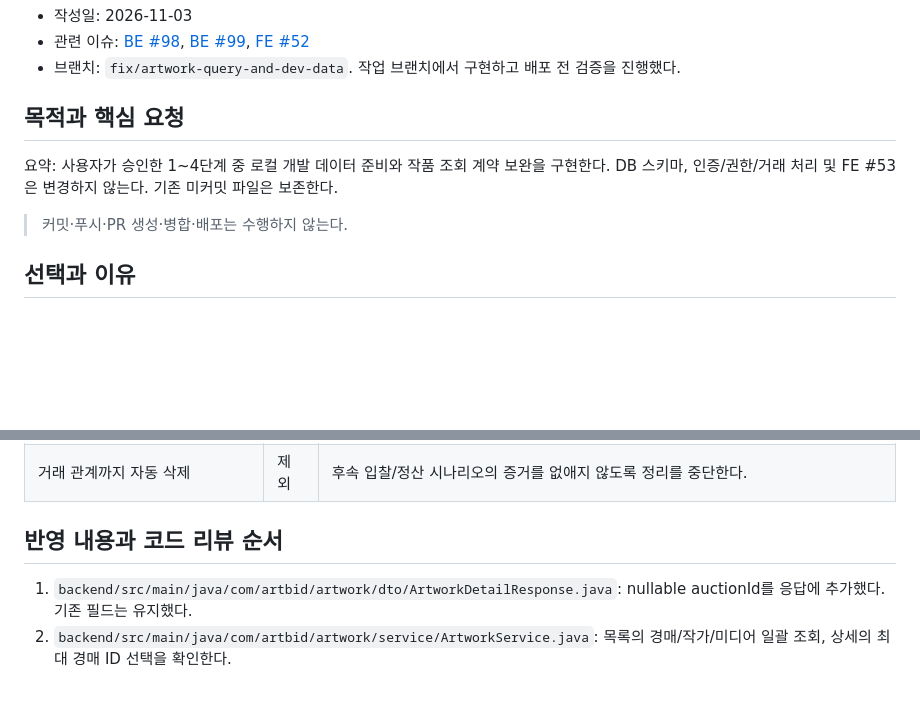
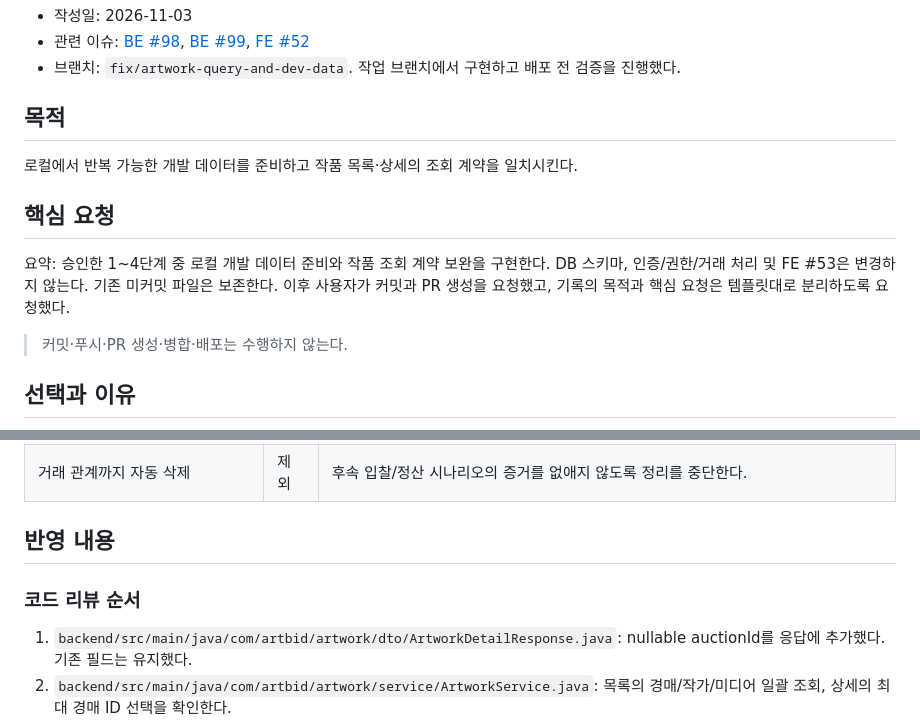
Before and after one commit to 2026-F/Artbid, a Markdown page: docs/prompts/2026-11-03-artwork-read-dev-data.md, 2 parts joined by grey strips. Drawn GitHub-style; blank space fills up the shorter version.

Commit message:
docs: 작업 기록 항목을 템플릿에 맞게 분리

```diff
--- a/docs/prompts/2026-11-03-artwork-read-dev-data.md
+++ b/docs/prompts/2026-11-03-artwork-read-dev-data.md
@@ -4,9 +4,13 @@
 - 관련 이슈: [BE #98](https://github.com/2026-F/Artbid/issues/98), [BE #99](https://github.com/2026-F/Artbid/issues/99), [FE #52](https://github.com/2026-F/frontend/issues/52)
 - 브랜치: `fix/artwork-query-and-dev-data`. 작업 브랜치에서 구현하고 배포 전 검증을 진행했다.
 
-## 목적과 핵심 요청
+## 목적
 
-요약: 사용자가 승인한 1~4단계 중 로컬 개발 데이터 준비와 작품 조회 계약 보완을 구현한다. DB 스키마, 인증/권한/거래 처리 및 FE #53은 변경하지 않는다. 기존 미커밋 파일은 보존한다.
+로컬에서 반복 가능한 개발 데이터를 준비하고 작품 목록·상세의 조회 계약을 일치시킨다.
+
+## 핵심 요청
+
+요약: 승인한 1~4단계 중 로컬 개발 데이터 준비와 작품 조회 계약 보완을 구현한다. DB 스키마, 인증/권한/거래 처리 및 FE #53은 변경하지 않는다. 기존 미커밋 파일은 보존한다. 이후 사용자가 커밋과 PR 생성을 요청했고, 기록의 목적과 핵심 요청은 템플릿대로 분리하도록 요청했다.
 
 > 커밋·푸시·PR 생성·병합·배포는 수행하지 않는다.
 
@@ -21,7 +25,9 @@
 | 전체 DB 초기화 | 제외 | 다른 데이터 보존이 사용자 요구다. 기록한 ID와 실제 식별 정보를 함께 확인한다. |
 | 거래 관계까지 자동 삭제 | 제외 | 후속 입찰/정산 시나리오의 증거를 없애지 않도록 정리를 중단한다. |
 
-## 반영 내용과 코드 리뷰 순서
+## 반영 내용
+
+### 코드 리뷰 순서
 
 1. `backend/src/main/java/com/artbid/artwork/dto/ArtworkDetailResponse.java`: nullable auctionId를 응답에 추가했다. 기존 필드는 유지했다.
 2. `backend/src/main/java/com/artbid/artwork/service/ArtworkService.java`: 목록의 경매/작가/미디어 일괄 조회, 상세의 최대 경매 ID 선택을 확인한다.
```
